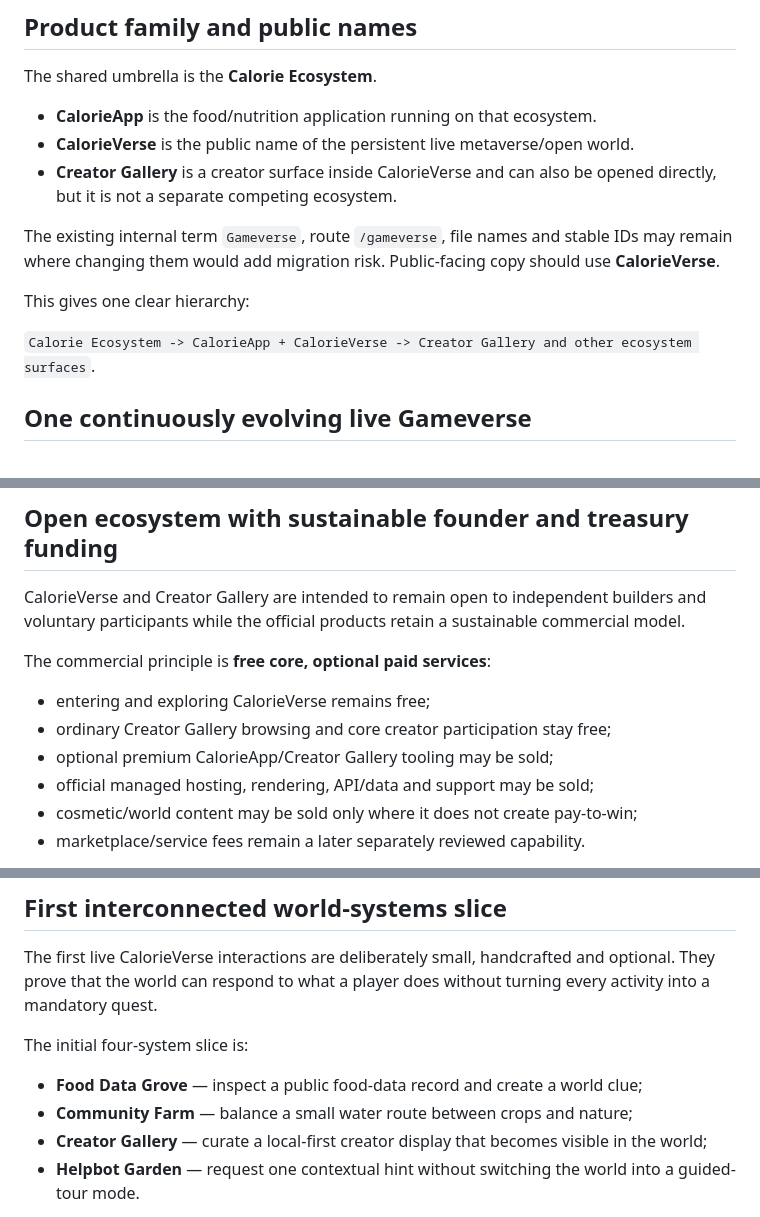
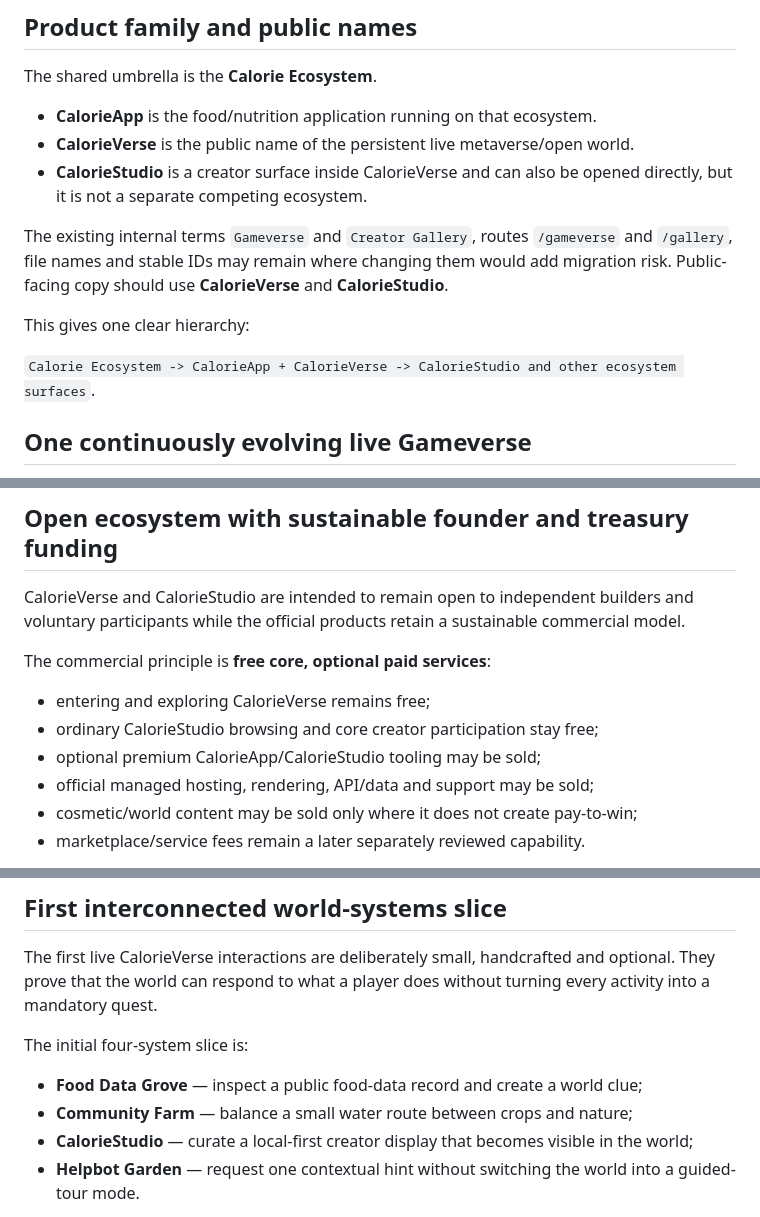
Before and after one commit to CalorieToken/CalorieApp, a Markdown page: docs/SHOWCASE_OPEN_WORLD_MASTERPLAN.md, 3 parts joined by grey strips. Rendered like a GitHub page.

Commit message:
Adopt CalorieStudio throughout the CalorieVerse master plan

```diff
--- a/docs/SHOWCASE_OPEN_WORLD_MASTERPLAN.md
+++ b/docs/SHOWCASE_OPEN_WORLD_MASTERPLAN.md
@@ -41,16 +41,17 @@ The shared umbrella is the **Calorie Ecosystem**.
 
 - **CalorieApp** is the food/nutrition application running on that ecosystem.
 - **CalorieVerse** is the public name of the persistent live metaverse/open world.
-- **Creator Gallery** is a creator surface inside CalorieVerse and can also be
+- **CalorieStudio** is a creator surface inside CalorieVerse and can also be
   opened directly, but it is not a separate competing ecosystem.
 
-The existing internal term `Gameverse`, route `/gameverse`, file names and
-stable IDs may remain where changing them would add migration risk. Public-facing
-copy should use **CalorieVerse**.
+The existing internal terms `Gameverse` and `Creator Gallery`, routes `/gameverse`
+and `/gallery`, file names and stable IDs may remain where changing them would
+add migration risk. Public-facing copy should use **CalorieVerse** and
+**CalorieStudio**.
 
 This gives one clear hierarchy:
 
-`Calorie Ecosystem -> CalorieApp + CalorieVerse -> Creator Gallery and other ecosystem surfaces`.
+`Calorie Ecosystem -> CalorieApp + CalorieVerse -> CalorieStudio and other ecosystem surfaces`.
 
 ## One continuously evolving live Gameverse
 
@@ -201,15 +202,15 @@ authorization or implementation of on-chain issuance.
 
 ## Open ecosystem with sustainable founder and treasury funding
 
-CalorieVerse and Creator Gallery are intended to remain open to independent
+CalorieVerse and CalorieStudio are intended to remain open to independent
 builders and voluntary participants while the official products retain a
 sustainable commercial model.
 
 The commercial principle is **free core, optional paid services**:
 
 - entering and exploring CalorieVerse remains free;
-- ordinary Creator Gallery browsing and core creator participation stay free;
-- optional premium CalorieApp/Creator Gallery tooling may be sold;
+- ordinary CalorieStudio browsing and core creator participation stay free;
+- optional premium CalorieApp/CalorieStudio tooling may be sold;
 - official managed hosting, rendering, API/data and support may be sold;
 - cosmetic/world content may be sold only where it does not create pay-to-win;
 - marketplace/service fees remain a later separately reviewed capability.
@@ -367,7 +368,7 @@ The initial four-system slice is:
 
 - **Food Data Grove** — inspect a public food-data record and create a world clue;
 - **Community Farm** — balance a small water route between crops and nature;
-- **Creator Gallery** — curate a local-first creator display that becomes visible
+- **CalorieStudio** — curate a local-first creator display that becomes visible
   in the world;
 - **Helpbot Garden** — request one contextual hint without switching the world
   into a guided-tour mode.
```
